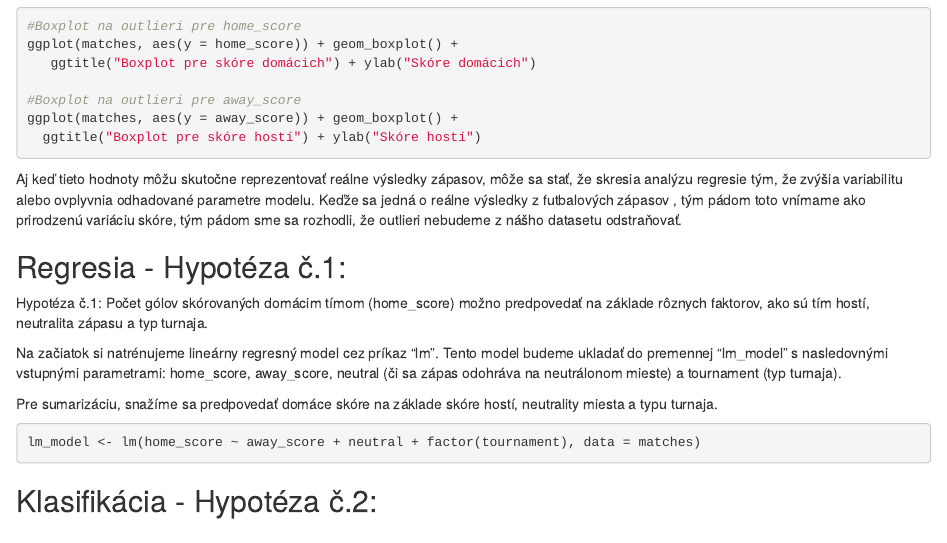
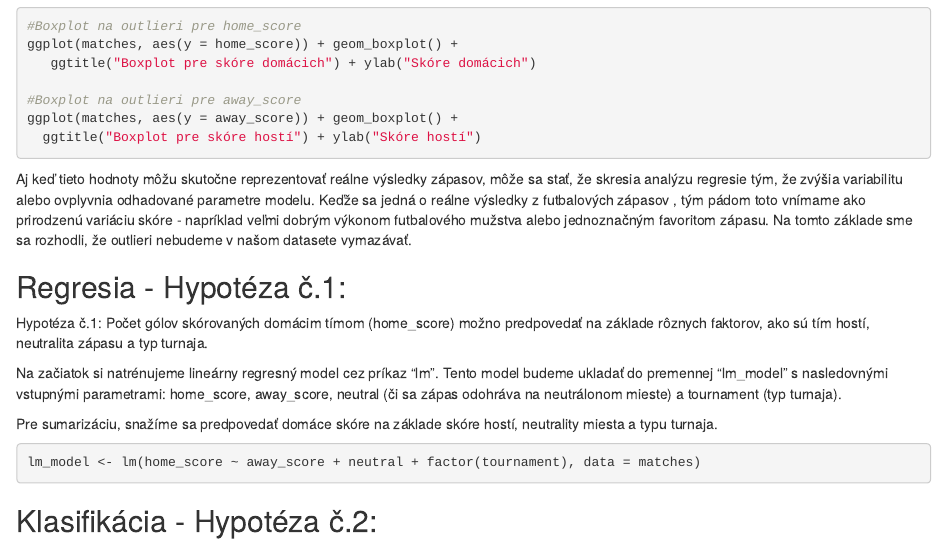
Before and after one commit to domklusak/OZNAL, an R Markdown document (zadanie1_xkovald_xklusak.Rmd): the page in a window 1100 px wide, from 1610 px down. Rendered offline with R 4.5, knitr and Pandoc, with nearby package versions; the code chunks are not run, so their results and figures are left out.

Commit message:
final touch?

````diff
--- a/zadanie1_xkovald_xklusak.Rmd
+++ b/zadanie1_xkovald_xklusak.Rmd
@@ -122,7 +122,8 @@ ggplot(matches, aes(y = away_score)) + geom_boxplot() +
 ```
 
 Aj keď tieto hodnoty môžu skutočne reprezentovať reálne výsledky zápasov, môže sa stať, že skresia analýzu regresie tým, že zvýšia variabilitu alebo ovplyvnia odhadované parametre modelu.
-Keďže sa jedná o reálne výsledky z futbalových zápasov , tým pádom toto vnímame ako prirodzenú variáciu skóre, tým pádom sme sa rozhodli, že outlieri nebudeme z nášho datasetu odstraňovať.
+Keďže sa jedná o reálne výsledky z futbalových zápasov , tým pádom toto vnímame ako prirodzenú variáciu skóre - napríklad veľmi dobrým výkonom futbalového mužstva alebo jednoznačným favoritom zápasu.
+Na tomto základe sme sa rozhodli, že outlieri nebudeme v našom datasete vymazávať.
 
 
 ## Regresia - Hypotéza č.1:
````
